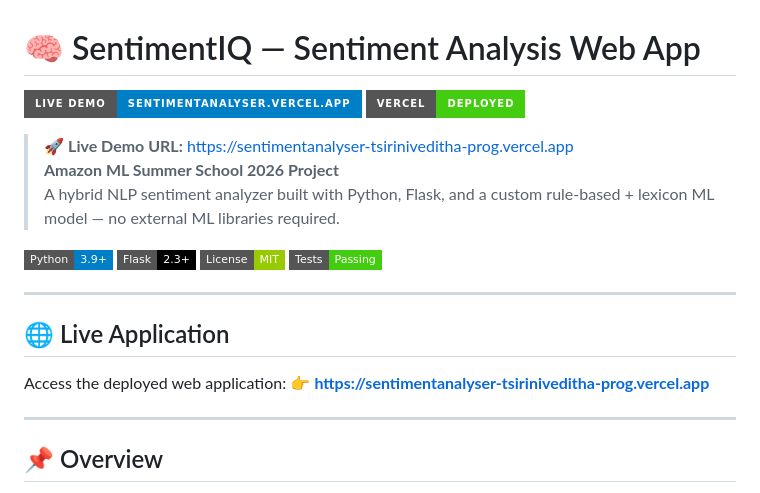
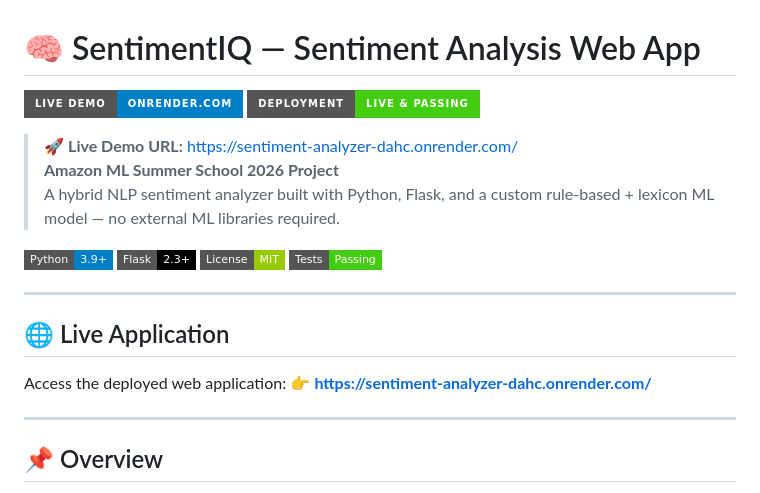
Before and after one commit to tsiriniveditha-prog/sentiment-analyzer, a Markdown page: README.md, the part around the change. Drawn GitHub-style; badges without logos.

Commit message:
docs: update README with active Render deployment URL

```diff
--- a/README.md
+++ b/README.md
@@ -1,9 +1,9 @@
 # 🧠 SentimentIQ — Sentiment Analysis Web App
 
-[![Live Demo](https://img.shields.io/badge/Live%20Demo-sentimentanalyser.vercel.app-blue?style=for-the-badge&logo=vercel)](https://sentimentanalyser-tsiriniveditha-prog.vercel.app)
-[![Vercel Status](https://img.shields.io/badge/Vercel-Deployed-brightgreen?style=for-the-badge&logo=vercel)](https://sentimentanalyser-tsiriniveditha-prog.vercel.app)
+[![Live Demo](https://img.shields.io/badge/Live%20Demo-onrender.com-blue?style=for-the-badge&logo=render)](https://sentiment-analyzer-dahc.onrender.com/)
+[![Render Status](https://img.shields.io/badge/Deployment-Live%20%26%20Passing-brightgreen?style=for-the-badge&logo=render)](https://sentiment-analyzer-dahc.onrender.com/)
 
-> 🚀 **Live Demo URL:** [https://sentimentanalyser-tsiriniveditha-prog.vercel.app](https://sentimentanalyser-tsiriniveditha-prog.vercel.app)
+> 🚀 **Live Demo URL:** [https://sentiment-analyzer-dahc.onrender.com/](https://sentiment-analyzer-dahc.onrender.com/)
 > **Amazon ML Summer School 2026 Project**
 > A hybrid NLP sentiment analyzer built with Python, Flask, and a custom rule-based + lexicon ML model — no external ML libraries required.
 
@@ -16,7 +16,7 @@
 
 ## 🌐 Live Application
 Access the deployed web application:
-👉 **[https://sentimentanalyser-tsiriniveditha-prog.vercel.app](https://sentimentanalyser-tsiriniveditha-prog.vercel.app)**
+👉 **[https://sentiment-analyzer-dahc.onrender.com/](https://sentiment-analyzer-dahc.onrender.com/)**
 
 
 ---
```
